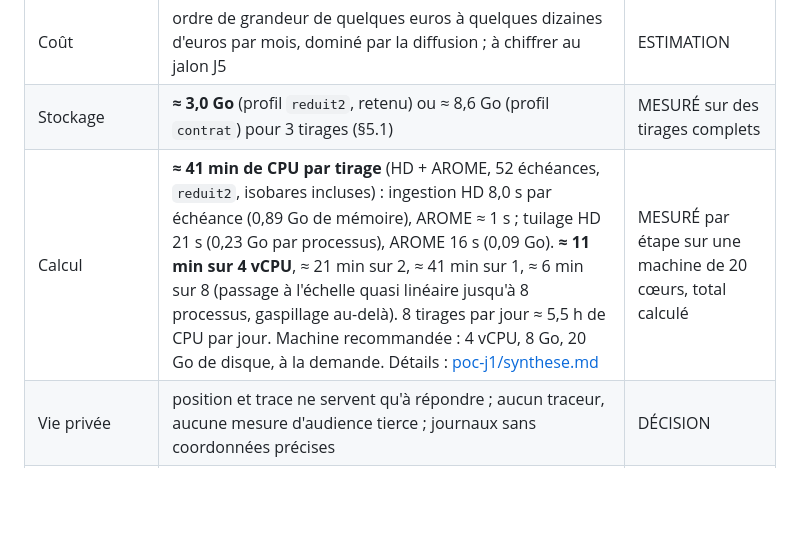
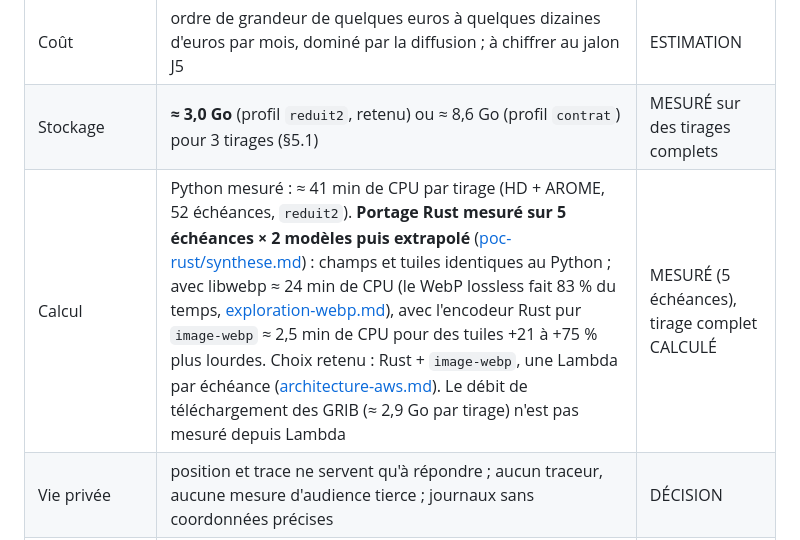
Before and after one commit to RuneRide/runeride-weather, a Markdown page: docs/specifications.md, the part around the change. Drawn GitHub-style; blank space fills up the shorter version.

Commit message:
Spécifications : calcul d'un tirage mis à jour avec les mesures Rust et le choix image-webp
Co-authored-by: Claude <noreply@anthropic.com>

```diff
--- a/docs/specifications.md
+++ b/docs/specifications.md
@@ -243,7 +243,7 @@ Unités SI en sortie (K, m/s, mm/h, hPa) avec l'unité dans la réponse ; le cli
 | Reprise sur erreur | téléchargements repris, somme de contrôle de taille, nouvel essai, alerte si aucun nouveau tirage depuis 6 h | DÉCISION |
 | Coût | ordre de grandeur de quelques euros à quelques dizaines d'euros par mois, dominé par la diffusion ; à chiffrer au jalon J5 | ESTIMATION |
 | Stockage | **≈ 3,0 Go** (profil `reduit2`, retenu) ou ≈ 8,6 Go (profil `contrat`) pour 3 tirages (§5.1) | MESURÉ sur des tirages complets |
-| Calcul | **≈ 41 min de CPU par tirage** (HD + AROME, 52 échéances, `reduit2`, isobares incluses) : ingestion HD 8,0 s par échéance (0,89 Go de mémoire), AROME ≈ 1 s ; tuilage HD 21 s (0,23 Go par processus), AROME 16 s (0,09 Go). **≈ 11 min sur 4 vCPU**, ≈ 21 min sur 2, ≈ 41 min sur 1, ≈ 6 min sur 8 (passage à l'échelle quasi linéaire jusqu'à 8 processus, gaspillage au-delà). 8 tirages par jour ≈ 5,5 h de CPU par jour. Machine recommandée : 4 vCPU, 8 Go, 20 Go de disque, à la demande. Détails : [poc-j1/synthese.md](poc-j1/synthese.md) | MESURÉ par étape sur une machine de 20 cœurs, total calculé |
+| Calcul | Python mesuré : ≈ 41 min de CPU par tirage (HD + AROME, 52 échéances, `reduit2`). **Portage Rust mesuré sur 5 échéances × 2 modèles puis extrapolé** ([poc-rust/synthese.md](poc-rust/synthese.md)) : champs et tuiles identiques au Python ; avec libwebp ≈ 24 min de CPU (le WebP lossless fait 83 % du temps, [exploration-webp.md](exploration-webp.md)), avec l'encodeur Rust pur `image-webp` ≈ 2,5 min de CPU pour des tuiles +21 à +75 % plus lourdes. Choix retenu : Rust + `image-webp`, une Lambda par échéance ([architecture-aws.md](architecture-aws.md)). Le débit de téléchargement des GRIB (≈ 2,9 Go par tirage) n'est pas mesuré depuis Lambda | MESURÉ (5 échéances), tirage complet CALCULÉ |
 | Vie privée | position et trace ne servent qu'à répondre ; aucun traceur, aucune mesure d'audience tierce ; journaux sans coordonnées précises | DÉCISION |
 | **Service public : maîtrise du coût** | budget AWS avec alarmes et plafond, cache CDN long sur les tuiles (immuables par tirage), diffusion en `Range`, limitation de débit sur l'API point / itinéraire, quota de requêtes par IP | DÉCISION |
 | **Service public : abus** | pas de compte, donc limitation par IP ; l'API itinéraire est plus coûteuse que la carte (taille de trace plafonnée) ; interdiction du moissonnage massif dans les conditions d'utilisation | DÉCISION |
```
